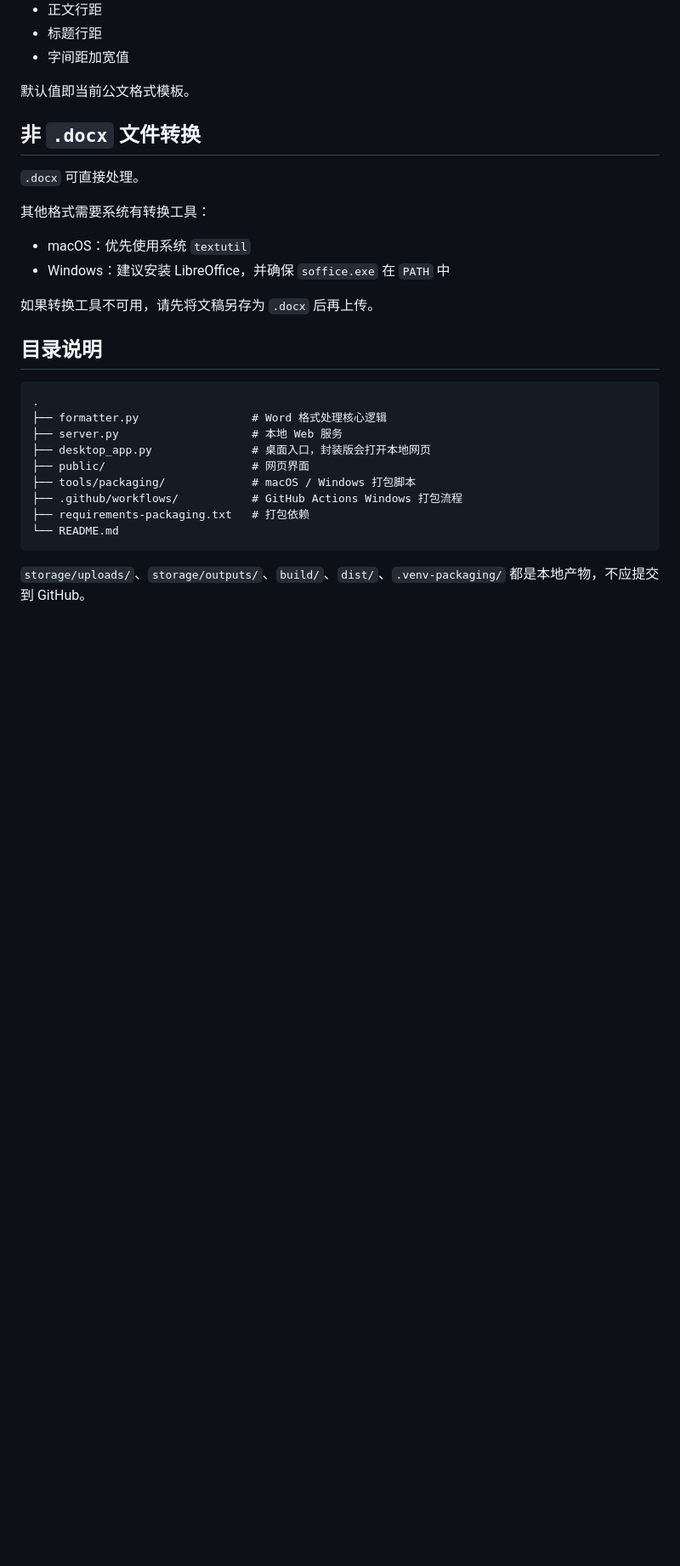
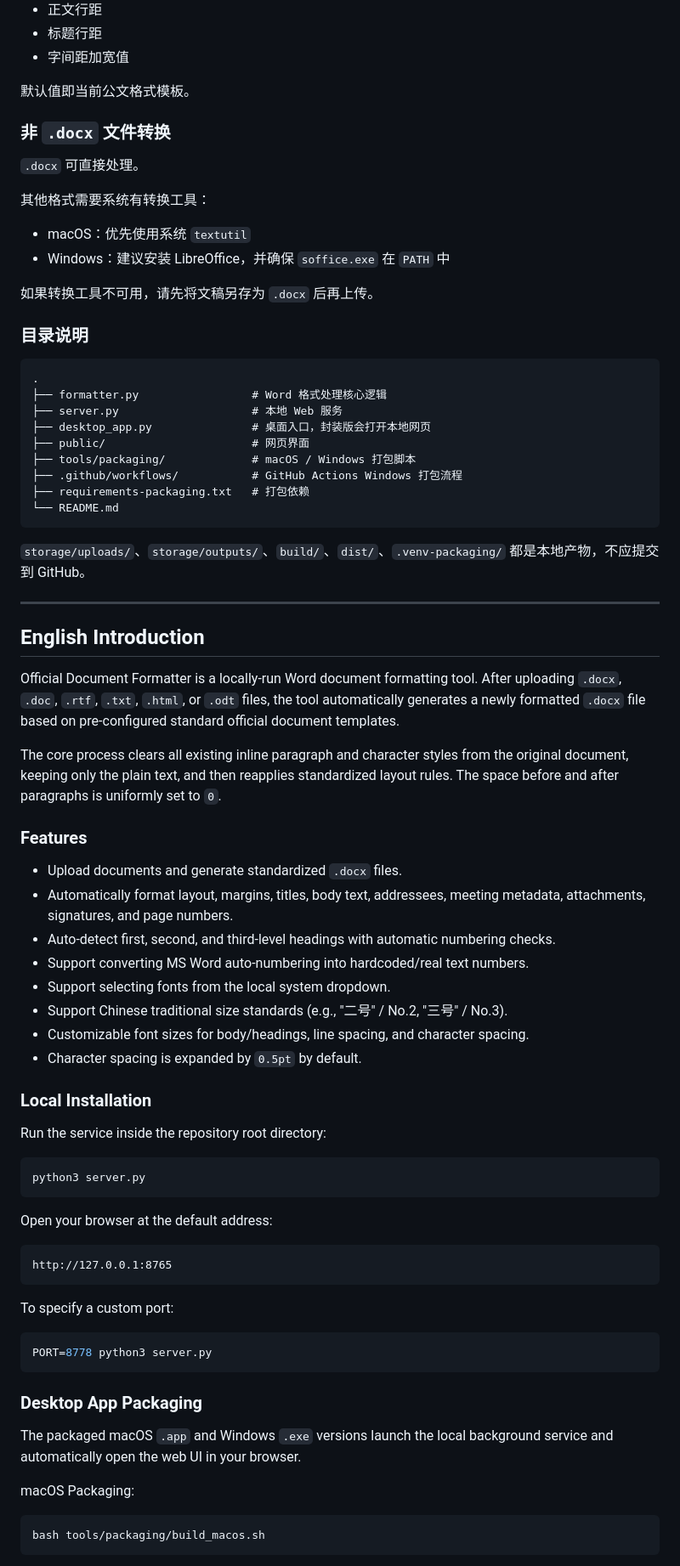
Before and after one commit to revechine-coder/gongwen-helper, a Markdown page: README.md, the part around one of its changes. Shown at 85% size. Drawn GitHub-style; blank space fills up the shorter version.

Commit message:
docs: update README to bilingual (Chinese & English)

````diff
--- a/README.md
+++ b/README.md
@@ -119,7 +127,7 @@ public/
 
 默认值即当前公文格式模板。
 
-## 非 `.docx` 文件转换
+### 非 `.docx` 文件转换
 
 `.docx` 可直接处理。
 
@@ -130,7 +138,7 @@ public/
 
 如果转换工具不可用，请先将文稿另存为 `.docx` 后再上传。
 
-## 目录说明
+### 目录说明
 
 ```text
 .
@@ -145,3 +153,55 @@ public/
 ```
 
 `storage/uploads/`、`storage/outputs/`、`build/`、`dist/`、`.venv-packaging/` 都是本地产物，不应提交到 GitHub。
+
+---
+
+<a name="english"></a>
+
+## English Introduction
+
+Official Document Formatter is a locally-run Word document formatting tool. After uploading `.docx`, `.doc`, `.rtf`, `.txt`, `.html`, or `.odt` files, the tool automatically generates a newly formatted `.docx` file based on pre-configured standard official document templates.
+
+The core process clears all existing inline paragraph and character styles from the original document, keeping only the plain text, and then reapplies standardized layout rules. The space before and after paragraphs is uniformly set to `0`.
+
+### Features
+
+- Upload documents and generate standardized `.docx` files.
+- Automatically format layout, margins, titles, body text, addressees, meeting metadata, attachments, signatures, and page numbers.
+- Auto-detect first, second, and third-level headings with automatic numbering checks.
+- Support converting MS Word auto-numbering into hardcoded/real text numbers.
+- Support selecting fonts from the local system dropdown.
+- Support Chinese traditional size standards (e.g., "二号" / No.2, "三号" / No.3).
+- Customizable font sizes for body/headings, line spacing, and character spacing.
+- Character spacing is expanded by `0.5pt` by default.
+
+### Local Installation
+
+Run the service inside the repository root directory:
+
+```bash
+python3 server.py
+```
+
+Open your browser at the default address:
+
+```text
+http://127.0.0.1:8765
+```
+
+To specify a custom port:
+
+```bash
+PORT=8778 python3 server.py
+```
+
+### Desktop App Packaging
+
+The packaged macOS `.app` and Windows `.exe` versions launch the local background service and automatically open the web UI in your browser.
+
+macOS Packaging:
+
+```bash
+bash tools/packaging/build_macos.sh
+```
+
````
Also changed, not shown: other parts of README.md (+113 -7 lines).
